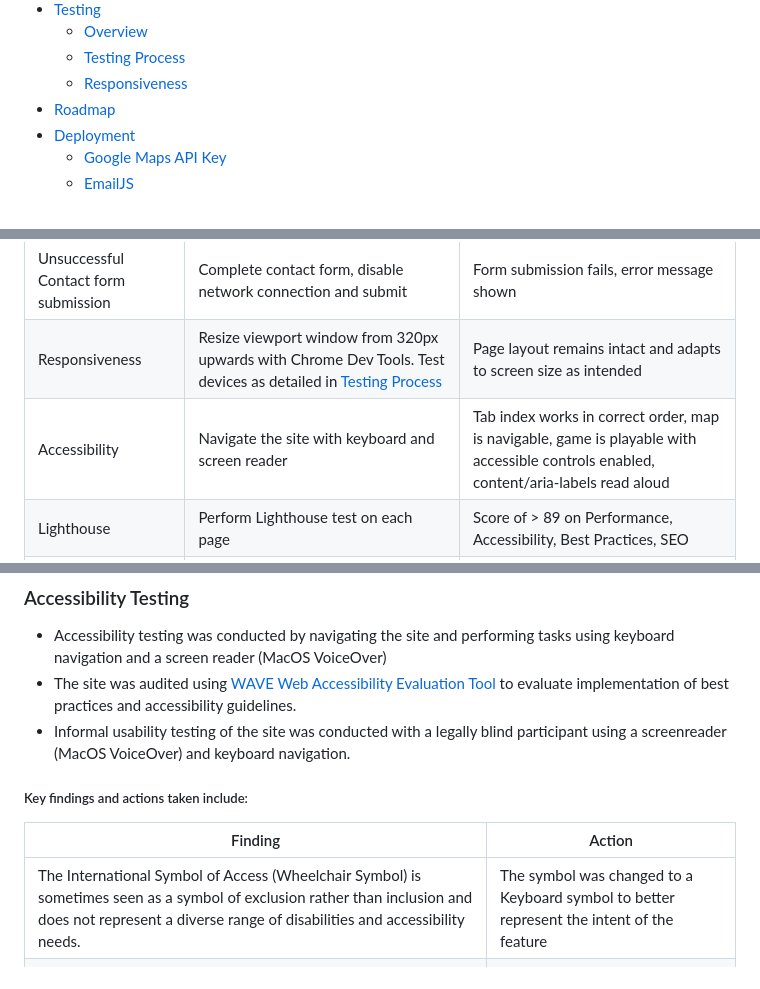
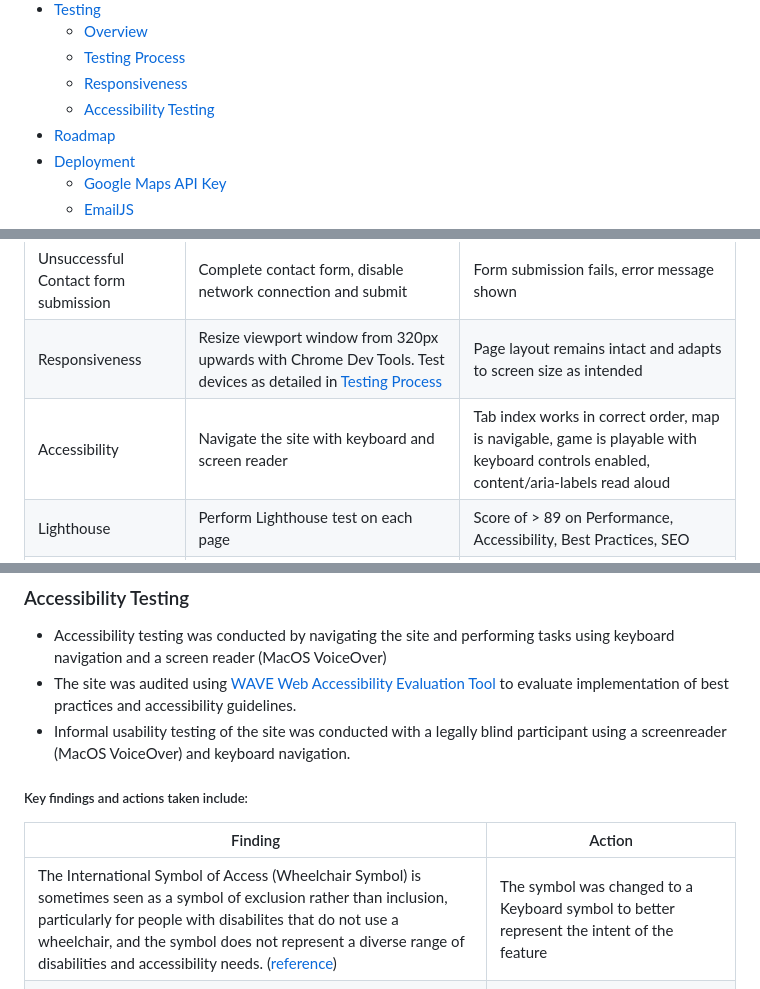
Before and after one commit to CarlMurray/failte-pp2, a Markdown page: README.md, 3 parts joined by grey strips. Drawn GitHub-style.

```diff
--- a/README.md
+++ b/README.md
@@ -27,6 +27,7 @@
   - [Overview](#overview)
   - [Testing Process](#testing-process)
   - [Responsiveness](#responsiveness)
+  - [Accessibility Testing](#accessibility-testing)
 - [Roadmap](#roadmap)
 - [Deployment](#deployment)
   - [Google Maps API Key](#google-maps-api-key)
@@ -217,7 +218,7 @@ I used the following technologies, platforms and support in building my project:
 | Successful Contact form submission     | Complete contact form and submit | Form successfully submits, feedback message shown |
 | Unsuccessful Contact form submission     | Complete contact form, disable network connection and submit | Form submission fails, error message shown |
 | Responsiveness      | Resize viewport window from 320px upwards with Chrome Dev Tools. Test devices as detailed in [Testing Process](#testing-process) | Page layout remains intact and adapts to screen size as intended |
-| Accessibility       | Navigate the site with keyboard and screen reader | Tab index works in correct order, map is navigable, game is playable with accessible controls enabled, content/aria-labels read aloud |
+| Accessibility       | Navigate the site with keyboard and screen reader | Tab index works in correct order, map is navigable, game is playable with keyboard controls enabled, content/aria-labels read aloud |
 | Lighthouse          | Perform Lighthouse test on each page | Score of > 89 on Performance, Accessibility, Best Practices, SEO |
 | Browser compatibility | Test links, layout, appearance, functionality and above Tests on Chrome, Safari, Firefox and Edge. | Website looks and functions as intended and passes all tests above
 
@@ -245,11 +246,12 @@ I used the following technologies, platforms and support in building my project:
 - Accessibility testing was conducted by navigating the site and performing tasks using keyboard navigation and a screen reader (MacOS VoiceOver)
 - The site was audited using [WAVE Web Accessibility Evaluation Tool](https://wave.webaim.org/) to evaluate implementation of best practices and accessibility guidelines.
 - Informal usability testing of the site was conducted with a legally blind participant using a screenreader (MacOS VoiceOver) and keyboard navigation.
+
 ##### Key findings and actions taken include:
 
 | Finding | Action |
 | --- | --- |
-| The International Symbol of Access (Wheelchair Symbol) is sometimes seen as a symbol of exclusion rather than inclusion and does not represent a diverse range of disabilities and accessibility needs. | The symbol was changed to a Keyboard symbol to better represent the intent of the feature |
+| The International Symbol of Access (Wheelchair Symbol) is sometimes seen as a symbol of exclusion rather than inclusion, particularly for people with disabilites that do not use a wheelchair, and the symbol does not represent a diverse range of disabilities and accessibility needs. ([reference](https://svknyc.com/journal/2017/06/wheelchair-icon-not-symbol-accessibility/)) | The symbol was changed to a Keyboard symbol to better represent the intent of the feature |
 | The Keyboard controls were initially referred to as "Accessible" controls, however this gave the participant the impression that the feature would enable them to enjoy the game, which was not the case. The word "accessible" means that it should be usable by people of all abilities, and should not exclude people with certain disabilities. | The wording was modified to say "Keyboard Controls" as the feature still requires a certain level of visual ability to play the game. |
 | When using keyboard navigation, certain elements were selectable which should not be. For example, when the first-visit modal is shown, users can tab through the rest of the site in the background. A similar issue occurs on the Game intro page where users can select the Map/StreetView even though it is not visible. | Code modified to ensure only visible/intended elements can be selected with keyboard navigation. |
 
```
Also changed, not shown: other parts of README.md (+3 -3 lines).
